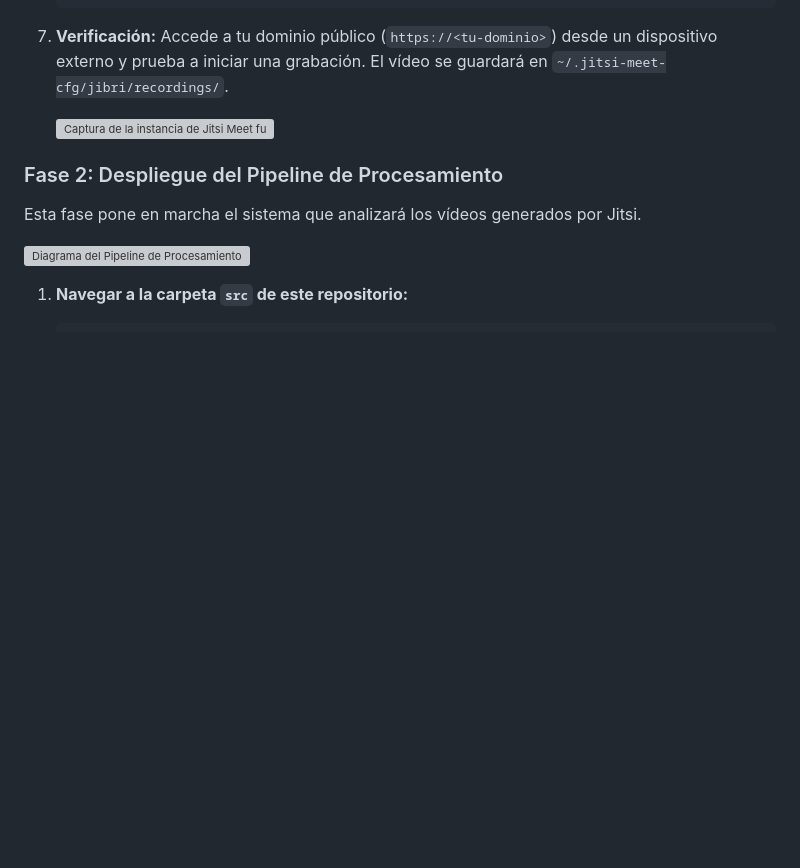
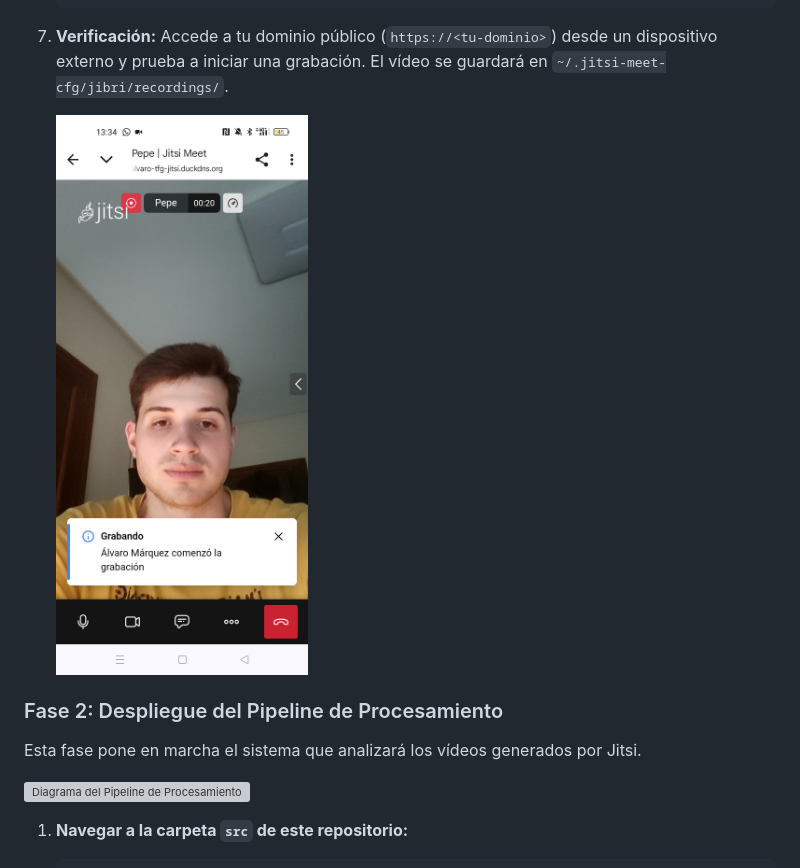
Before and after one commit to alvaromarquez1002/TFG-SISTEMA-PROCESAMIENTO-VIDEO, a Markdown page: README.md, the part around the change printed below. GitHub-like rendering; pictures changed too: doc/images/jitsi-funcional.jpg (added); blank space fills up the shorter version; grey boxes are pictures that could not be loaded.

Commit message:
feat : Revision readme principal

```diff
--- a/README.md
+++ b/README.md
@@ -104,7 +104,7 @@ Esta fase pone en marcha el servidor de videoconferencias y el servicio de graba
 
 7.  **Verificación:** Accede a tu dominio público (`https://<tu-dominio>`) desde un dispositivo externo y prueba a iniciar una grabación. El vídeo se guardará en `~/.jitsi-meet-cfg/jibri/recordings/`.
 
-    ![Captura de la instancia de Jitsi Meet funcional](./doc/images/jitsi-funcional.png)
+    ![Captura de la instancia de Jitsi Meet funcional](./doc/images/jitsi-funcional.jpg)
 
 ### Fase 2: Despliegue del Pipeline de Procesamiento
 
```
Also changed, not shown: other parts of README.md (+1 -1 lines), doc/images/resultado-procesamiento.png (added).
